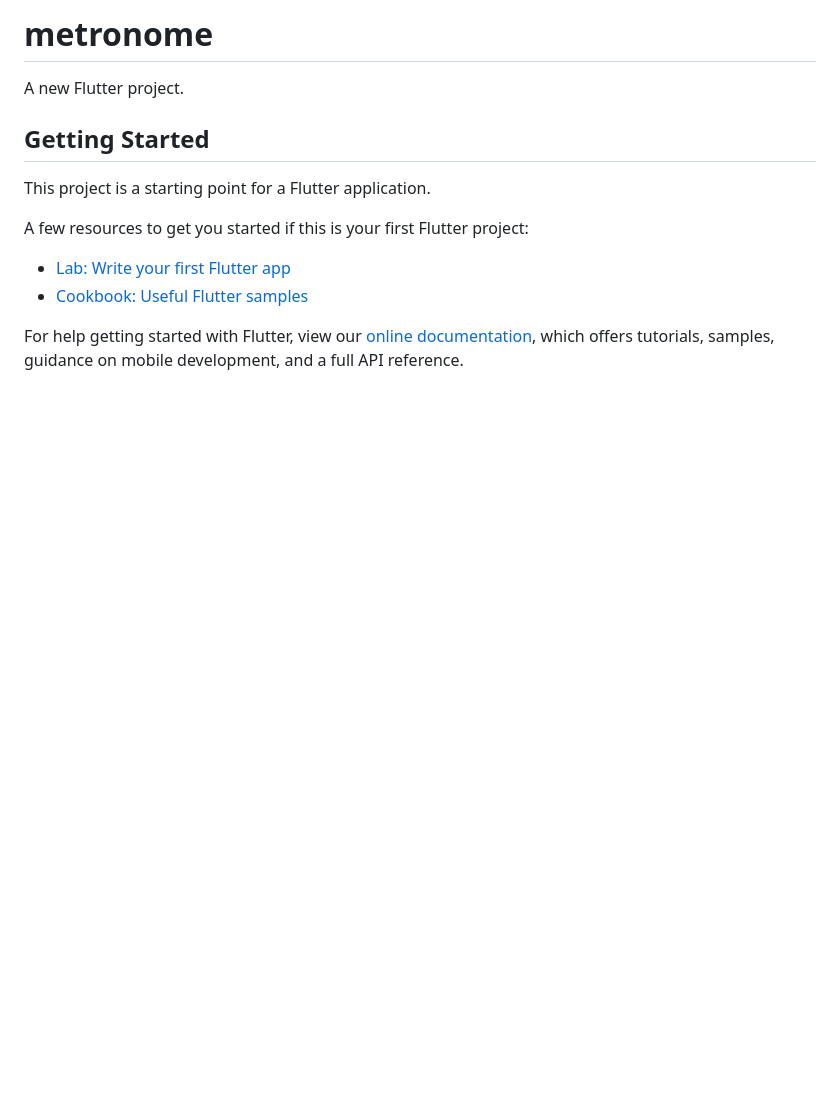
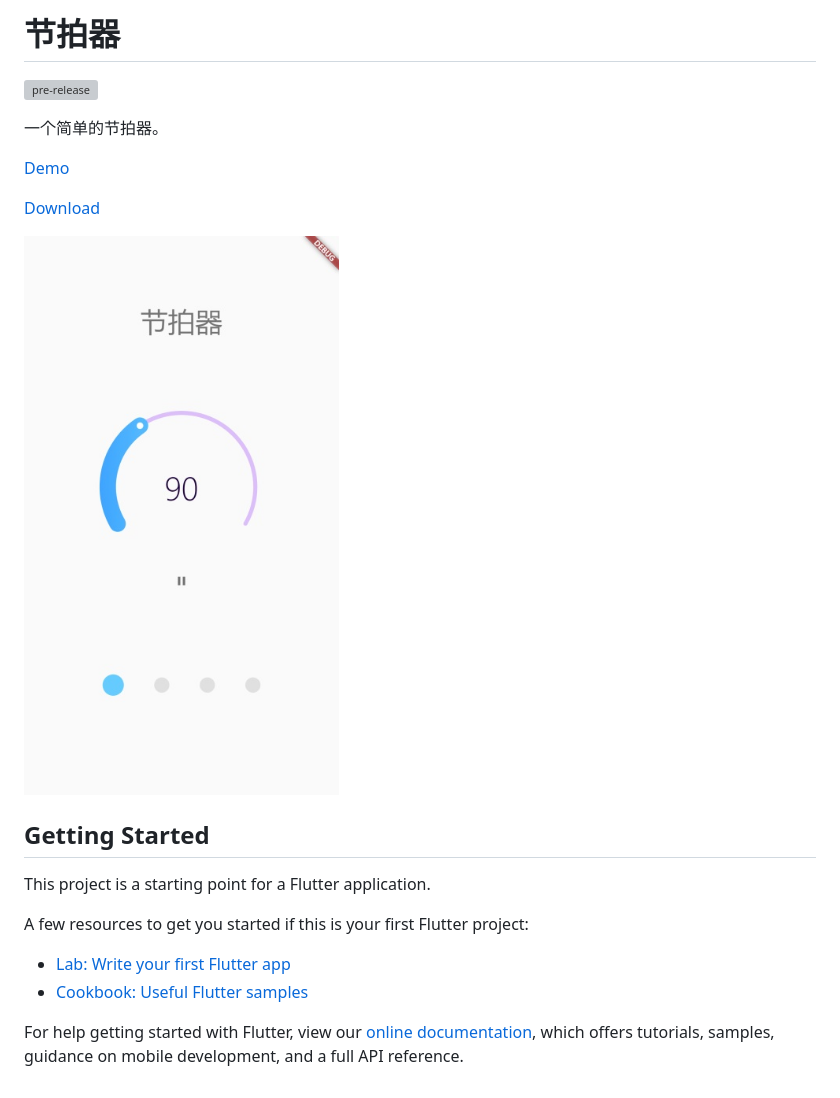
Before and after one commit to summerscar/metronome_flutter, a Markdown page: README.md, the part around the change. Rendered like a GitHub page; pictures changed too: preview/preview.jpg (added); blank space fills up the shorter version; grey boxes are pictures that could not be loaded.

```diff
--- a/README.md
+++ b/README.md
@@ -1,6 +1,15 @@
-# metronome
+# 节拍器
 
-A new Flutter project.
+![pre-release](https://github.com/summerscar/metronome_flutter/workflows/pre-release/badge.svg?branch=main)
+
+一个简单的节拍器。
+
+[Demo](https://summerscar.me/metronome_flutter/)
+
+[Download](https://github.com/summerscar/metronome_flutter/releases)
+
+
+![preview](/preview/preview.jpg)
 
 ## Getting Started
 
```
Also changed, not shown: 5 other files.
